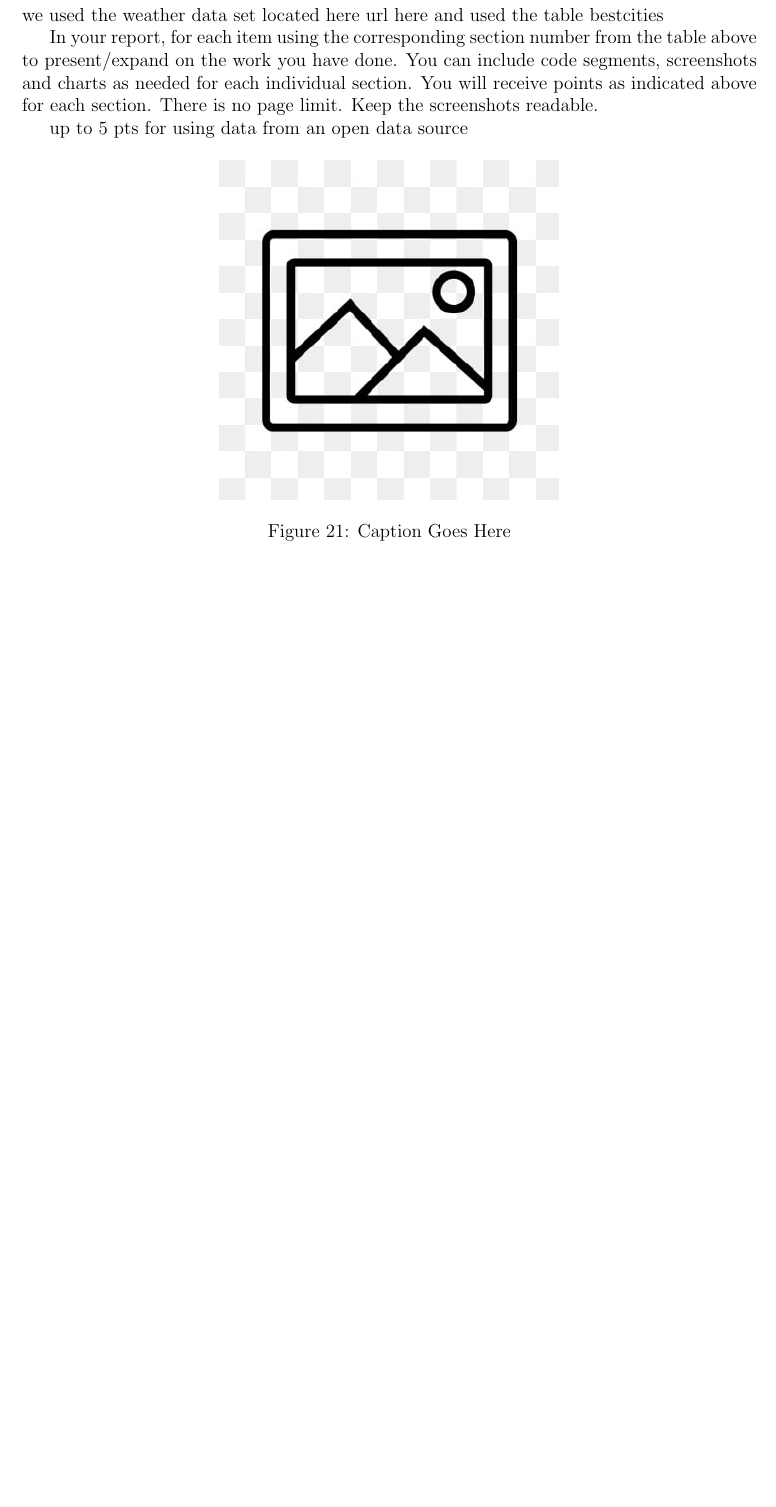
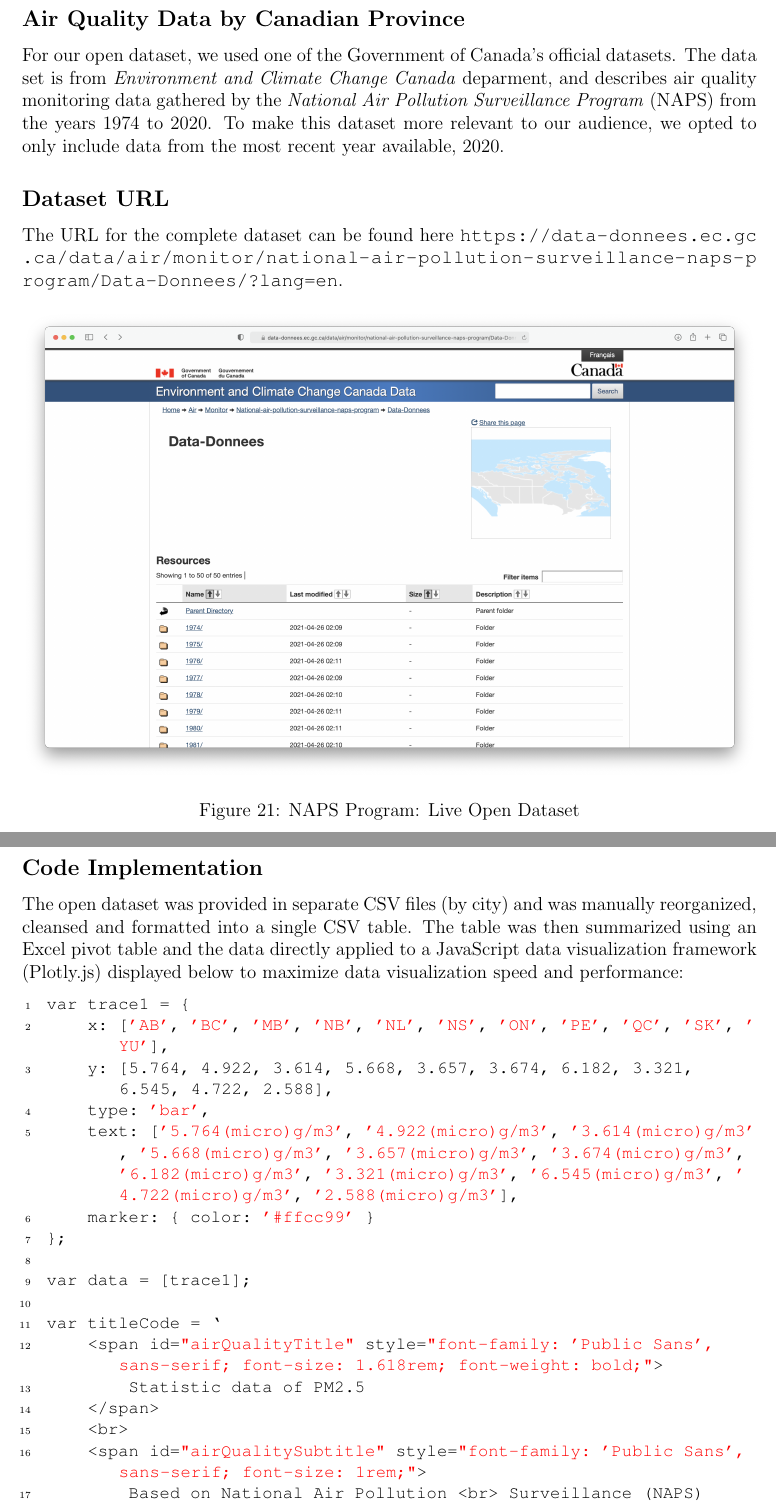
Before and after one commit to pyxn/Project-COMP3340, a LaTeX paper (report/COMP3340_FinalReport.tex): part of page 24 of 33 before the commit and two parts of pages 24 and 25 of 34 after it, the two joined at a grey line, cut at the place of the change, the shorter picture padded with empty space. Compiled offline with pdfLaTeX.

Commit message:
report: complete section 21

```diff
--- a/report/COMP3340_FinalReport.tex
+++ b/report/COMP3340_FinalReport.tex
@@ -407,14 +424,40 @@ up to 5 pts for at least 50 records overall in the db
 %   21. OPEN DATA SET
 % =====================================================================
 \section{Open Data Set}
-we used the weather data set located here url here and used the table bestcities
 
-In your report, for each item using the corresponding section number from the table above to present/expand on the work you have done. You can include code segments, screenshots and charts as needed for each individual section. You will receive points as indicated above for each section. There is no page limit. Keep the screenshots readable.
+\subsection*{Air Quality Data by Canadian Province}
+For our open dataset, we used one of the Government of Canada's official datasets. The data set is from \textit{Environment and Climate Change Canada} deparment, and describes air quality monitoring data gathered by the \textit{National Air Pollution Surveillance Program} (NAPS) from the years 1974 to 2020. To make this dataset more relevant to our audience, we opted to only include data from the most recent year available, 2020.
 
-up to 5 pts for using data from an open data source
+\subsection*{Dataset URL}
+The URL for the complete dataset can be found here \url{https://data-donnees.ec.gc.ca/data/air/monitor/national-air-pollution-surveillance-naps-program/Data-Donnees/?lang=en}.
 
 \begin{figure}[htbp]
 	\centering
-	\includegraphics[width=3in]{images/placeholder.jpg}
-	\caption{Caption Goes Here}
+	\includegraphics[width=\textwidth]{images/21-1-opendataset.png}
+	\caption{NAPS Program: Live Open Dataset}
  \end{figure}
+
+\newpage
+
+\subsection*{Code Implementation}
+The open dataset was provided in separate CSV files (by city) and was manually reorganized, cleansed and formatted into a single CSV table. The table was then summarized using an Excel pivot table and the data directly applied to a JavaScript data visualization framework (Plotly.js) displayed below to maximize data visualization speed and performance:
+
+\begin{lstlisting}[language=java]
+var trace1 = {
+	x: ['AB', 'BC', 'MB', 'NB', 'NL', 'NS', 'ON', 'PE', 'QC', 'SK', 'YU'],
+	y: [5.764, 4.922, 3.614, 5.668, 3.657, 3.674, 6.182, 3.321, 6.545, 4.722, 2.588],
+	type: 'bar',
+	text: ['5.764(micro)g/m3', '4.922(micro)g/m3', '3.614(micro)g/m3', '5.668(micro)g/m3', '3.657(micro)g/m3', '3.674(micro)g/m3', '6.182(micro)g/m3', '3.321(micro)g/m3', '6.545(micro)g/m3', '4.722(micro)g/m3', '2.588(micro)g/m3'],
+	marker: { color: '#ffcc99' }
+};
+
+var data = [trace1];
+
+var titleCode = `
+	<span id="airQualityTitle" style="font-family: 'Public Sans', sans-serif; font-size: 1.618rem; font-weight: bold;">
+		Statistic data of PM2.5
+	</span>
+	<br>
+	<span id="airQualitySubtitle" style="font-family: 'Public Sans', sans-serif; font-size: 1rem;">
+		Based on National Air Pollution <br> Surveillance (NAPS) Program
+	</span>
```
Also changed, not shown: report/COMP3340_FinalReport.pdf, report/images/21-1-opendataset.png (added), report/COMP3340_FinalReport.tex (36 more changed lines).
